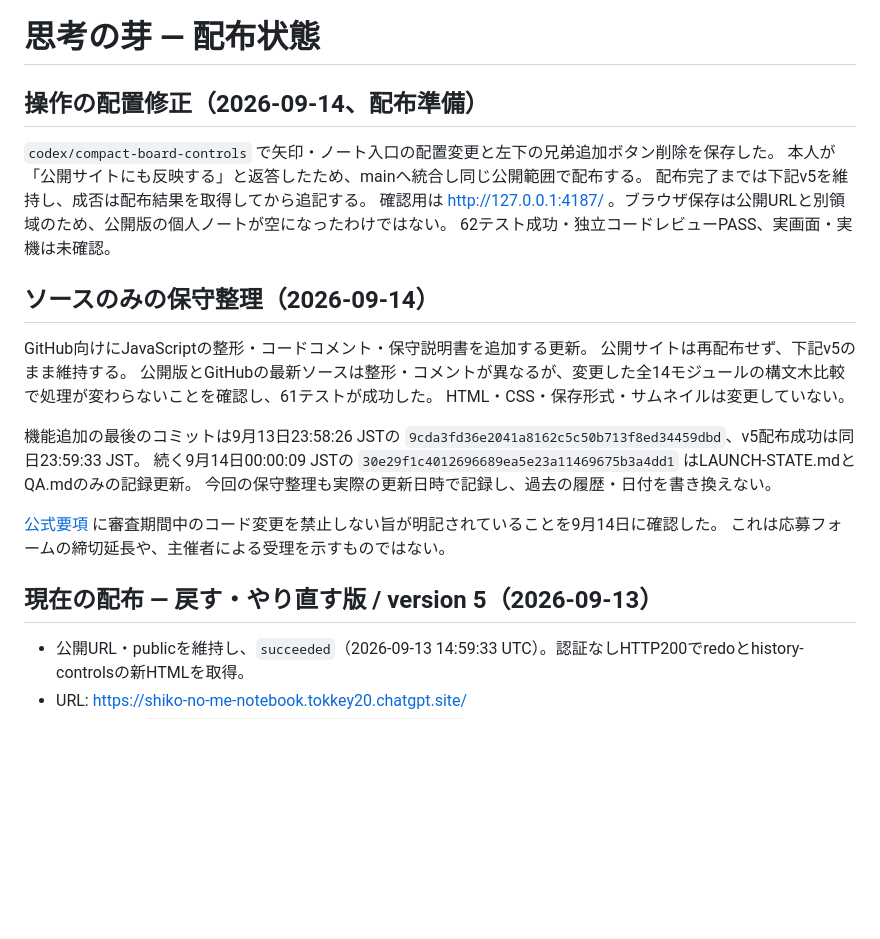
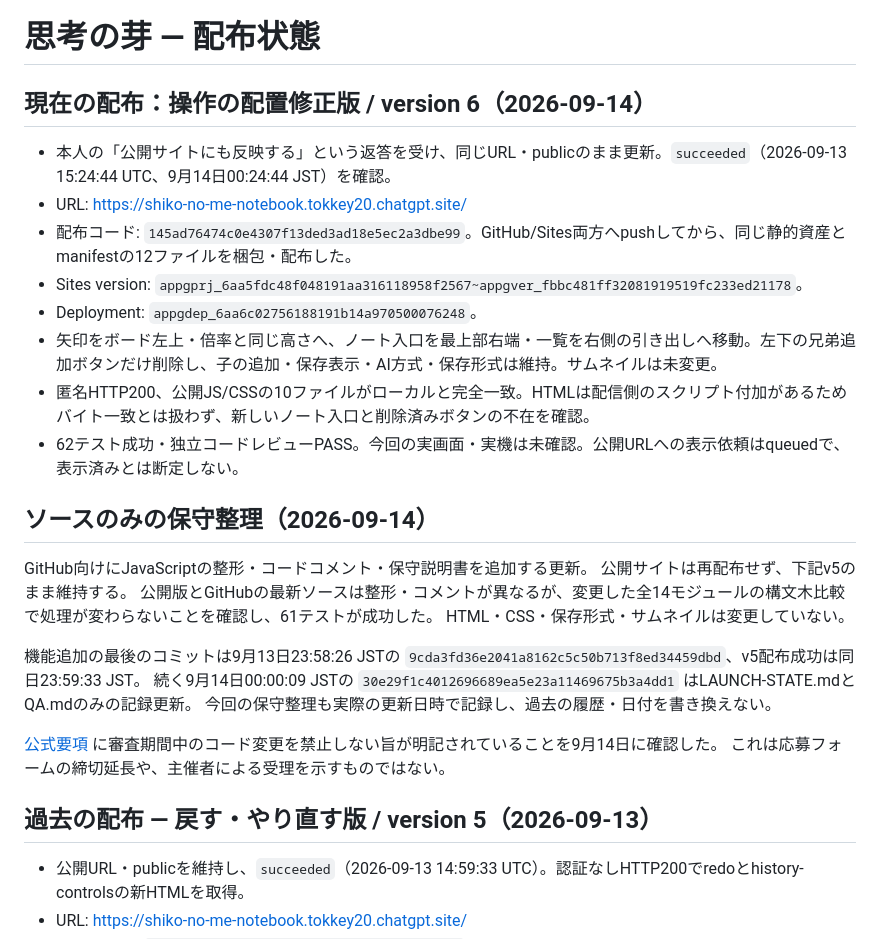
Before and after one commit to toki0001/shiko-no-me, a Markdown page: LAUNCH-STATE.md, the part around the change. Drawn GitHub-style; blank space fills up the shorter version.

Commit message:
Record compact controls deployment and verification

```diff
--- a/LAUNCH-STATE.md
+++ b/LAUNCH-STATE.md
@@ -1,12 +1,15 @@
 # 思考の芽 — 配布状態
 
-## 操作の配置修正（2026-09-14、配布準備）
+## 現在の配布：操作の配置修正版 / version 6（2026-09-14）
 
-`codex/compact-board-controls` で矢印・ノート入口の配置変更と左下の兄弟追加ボタン削除を保存した。
-本人が「公開サイトにも反映する」と返答したため、mainへ統合し同じ公開範囲で配布する。
-配布完了までは下記v5を維持し、成否は配布結果を取得してから追記する。
-確認用は http://127.0.0.1:4187/ 。ブラウザ保存は公開URLと別領域のため、公開版の個人ノートが空になったわけではない。
-62テスト成功・独立コードレビューPASS、実画面・実機は未確認。
+- 本人の「公開サイトにも反映する」という返答を受け、同じURL・publicのまま更新。`succeeded`（2026-09-13 15:24:44 UTC、9月14日00:24:44 JST）を確認。
+- URL: https://shiko-no-me-notebook.tokkey20.chatgpt.site/
+- 配布コード: `145ad76474c0e4307f13ded3ad18e5ec2a3dbe99`。GitHub/Sites両方へpushしてから、同じ静的資産とmanifestの12ファイルを梱包・配布した。
+- Sites version: `appgprj_6aa5fdc48f048191aa316118958f2567~appgver_fbbc481ff32081919519fc233ed21178`。
+- Deployment: `appgdep_6aa6c02756188191b14a970500076248`。
+- 矢印をボード左上・倍率と同じ高さへ、ノート入口を最上部右端・一覧を右側の引き出しへ移動。左下の兄弟追加ボタンだけ削除し、子の追加・保存表示・AI方式・保存形式は維持。サムネイルは未変更。
+- 匿名HTTP200、公開JS/CSSの10ファイルがローカルと完全一致。HTMLは配信側のスクリプト付加があるためバイト一致とは扱わず、新しいノート入口と削除済みボタンの不在を確認。
+- 62テスト成功・独立コードレビューPASS。今回の実画面・実機は未確認。公開URLへの表示依頼はqueuedで、表示済みとは断定しない。
 
 ## ソースのみの保守整理（2026-09-14）
 
@@ -22,7 +25,7 @@ HTML・CSS・保存形式・サムネイルは変更していない。
 [公式要項](https://progedu.github.io/webappcontest/2026/summer/index.html) に審査期間中のコード変更を禁止しない旨が明記されていることを9月14日に確認した。
 これは応募フォームの締切延長や、主催者による受理を示すものではない。
 
-## 現在の配布 — 戻す・やり直す版 / version 5（2026-09-13）
+## 過去の配布 — 戻す・やり直す版 / version 5（2026-09-13）
 
 - 公開URL・publicを維持し、`succeeded`（2026-09-13 14:59:33 UTC）。認証なしHTTP200でredoとhistory-controlsの新HTMLを取得。
 - URL: https://shiko-no-me-notebook.tokkey20.chatgpt.site/
```
Also changed, not shown: PLAN.md (+1 -1 lines), QA.md (+2 -0 lines).
